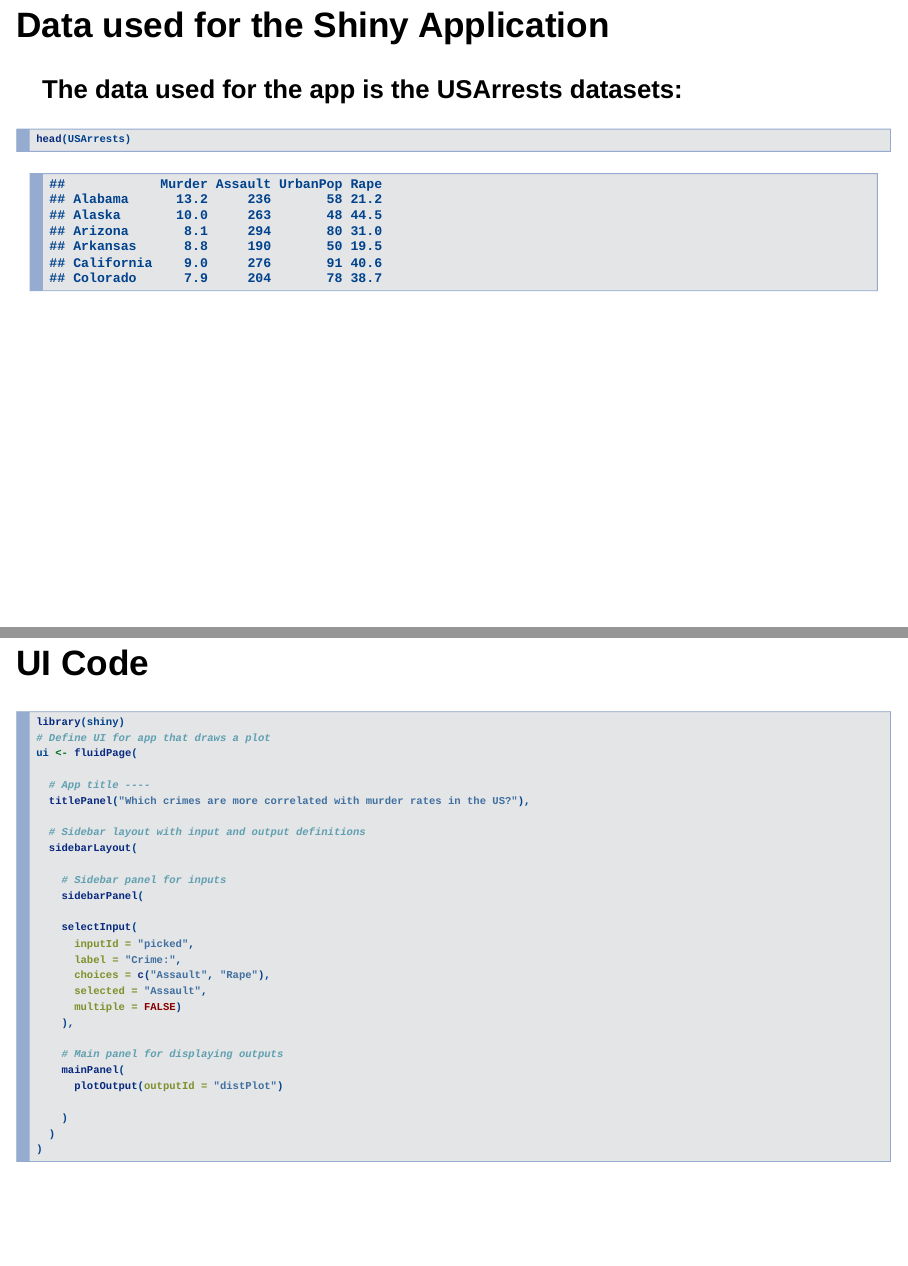
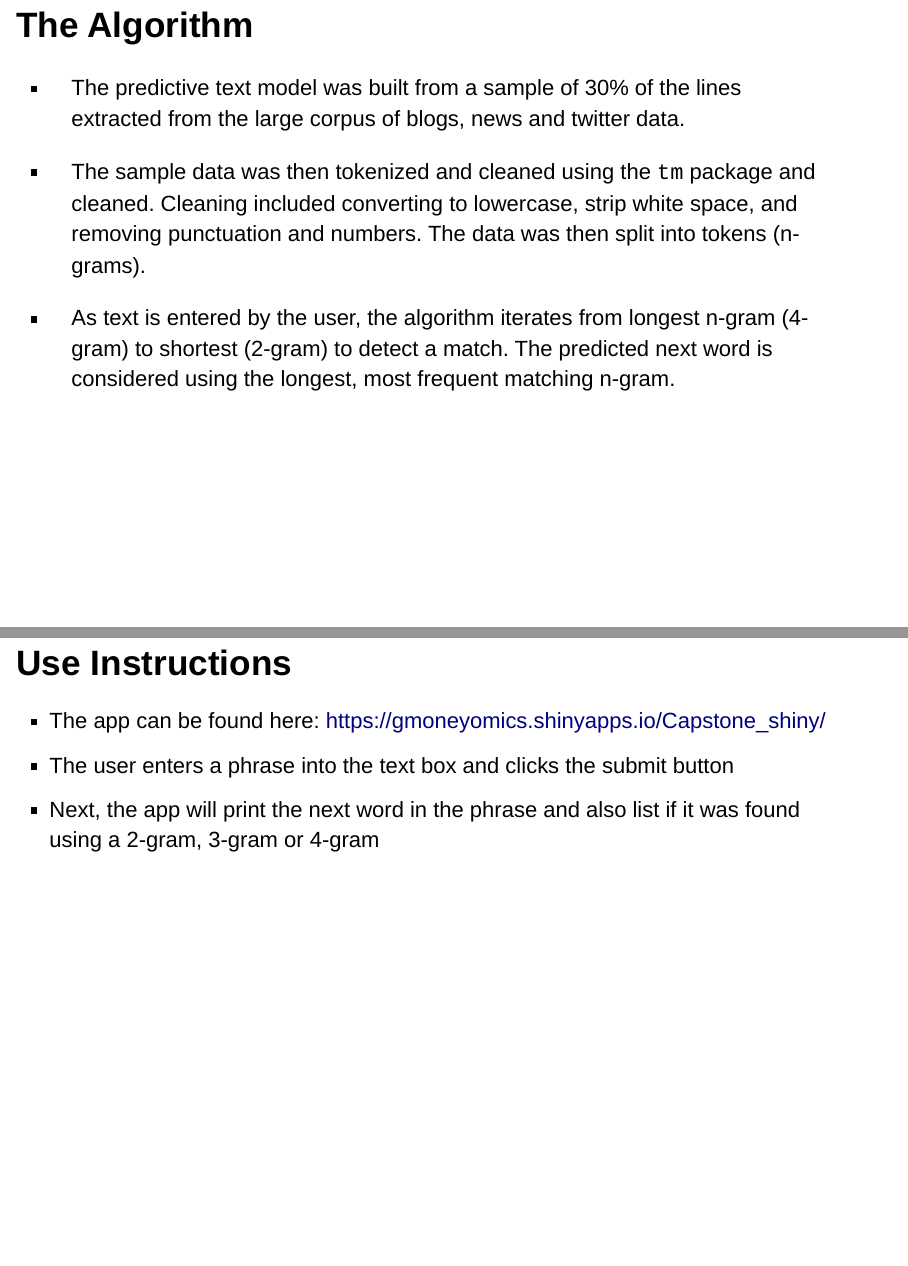
Before and after one commit to gmoneyomics/gmoneyomics.github.io, an R Markdown document (index.Rmd): pages 3 and 4 of 5, joined at a grey line. Rendered offline with R 4.5, knitr and Pandoc, with nearby package versions; both versions are drawn in the output format of the newer one.

Commit message:
update index files

````diff
--- a/index.Rmd
+++ b/index.Rmd
@@ -1,4 +1 @@
 ---
-title       : Developing Data Products Week 4 Assignment
-subtitle    : 05/04/22
-author      : Ariel Gershman
@@ -16 +12,3 @@ knit        : slidify::knit2slides
 
+# The Algorithm
+- The predictive text model was built from a sample of 30% of the lines extracted from the large corpus of blogs, news and twitter data.
@@ -18,59 +15,12 @@ knit        : slidify::knit2slides
 
--https://www.coursera.org/learn/data-products/peer/tMYrn/course-project-shiny-application-and-reproducible-pitch
+- The sample data was then tokenized and cleaned using the `tm` package and cleaned. Cleaning included converting to lowercase, strip white space, and removing punctuation and numbers. The data was then split into tokens (n-grams).
 
--In this assignment, I prepared a shiny application and the link is :
-https://gmoneyomics.shinyapps.io/Developing-Data-Products/
+- As text is entered by the user, the algorithm iterates from longest n-gram (4-gram) to shortest (2-gram) to detect a match. The predicted next word is considered using the longest, most frequent matching n-gram.
 
--Also, the codes of server.R and ui.R are on the link: https://github.com/gmoneyomics/Developing-Data-Products-Week-4-Assignment
+# Use Instructions
+- The app can be found here: https://gmoneyomics.shinyapps.io/Capstone_shiny/
+- The user enters a phrase into the text box and clicks the submit button
+- Next, the app will print the next word in the phrase and also list if it was found using a 2-gram, 3-gram or 4-gram
 
----
+# Drawbacks of the model
 
-## Data used for the Shiny Application
-
-### The data used for the app is the USArrests datasets:
-
-```{r}
-head(USArrests)
-```
-
----
-
-## UI Code
-
-```r
-library(shiny)
-# Define UI for app that draws a plot
-ui <- fluidPage(
-
-  # App title ----
-  titlePanel("Which crimes are more correlated with murder rates in the US?"),
-
-  # Sidebar layout with input and output definitions
-  sidebarLayout(
-
-    # Sidebar panel for inputs
-    sidebarPanel(
-
-    selectInput(
-      inputId = "picked",
-      label = "Crime:",
-      choices = c("Assault", "Rape"),
-      selected = "Assault",
-      multiple = FALSE)
-    ),
-
-    # Main panel for displaying outputs
-    mainPanel(
-      plotOutput(outputId = "distPlot")
-
-    )
-  )
-)
-```
-
----
-
-## Server Code
-
-```r
-library(ggpmisc)
@@ -85,7 +27,2 @@ server <- function(input, output) {
-                   parse = T)
-
-
-  })
-
-}
-```
+- The model is highly dependent on the training data and due to computational load of model training the training set needed to be downsampled.
+- Increasing the amount of training data would increase the accuracy of the app.
````
Also changed, not shown: index.html, index.Rmd (24 more changed lines).
